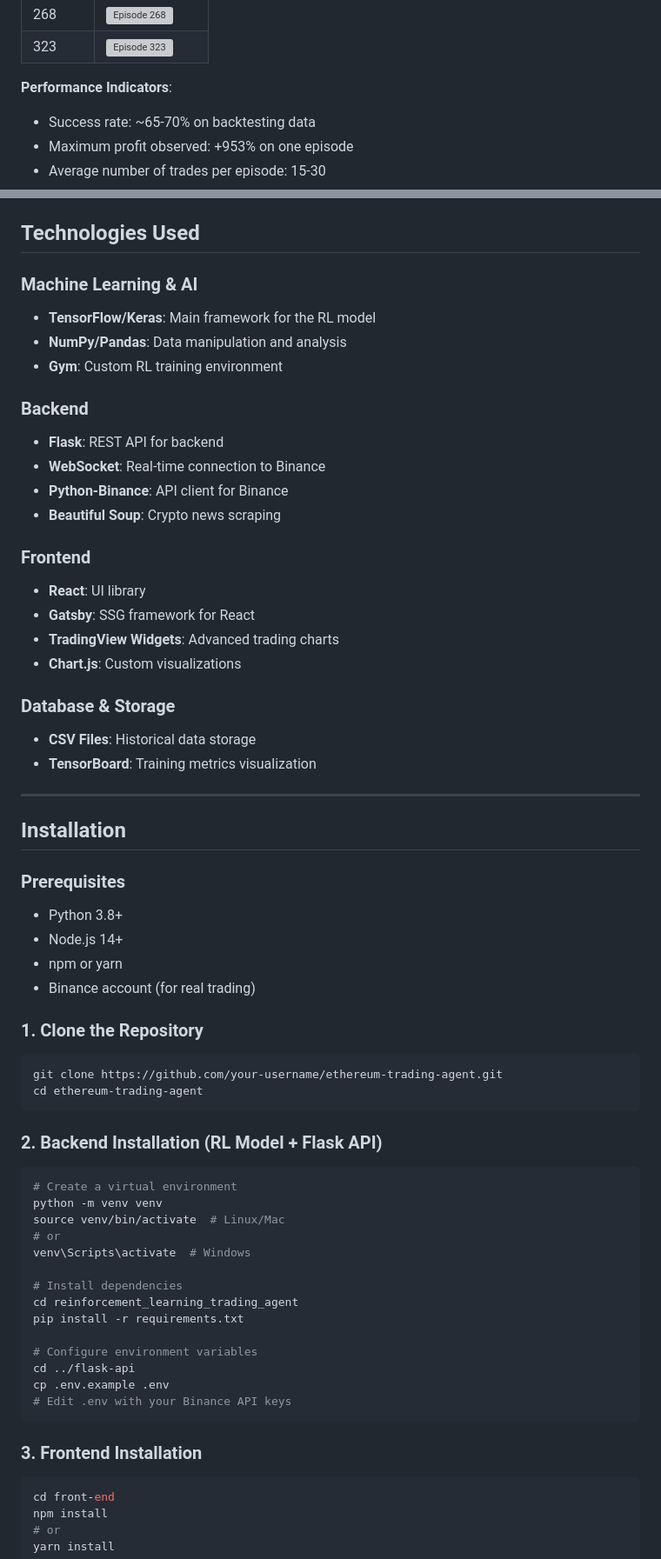
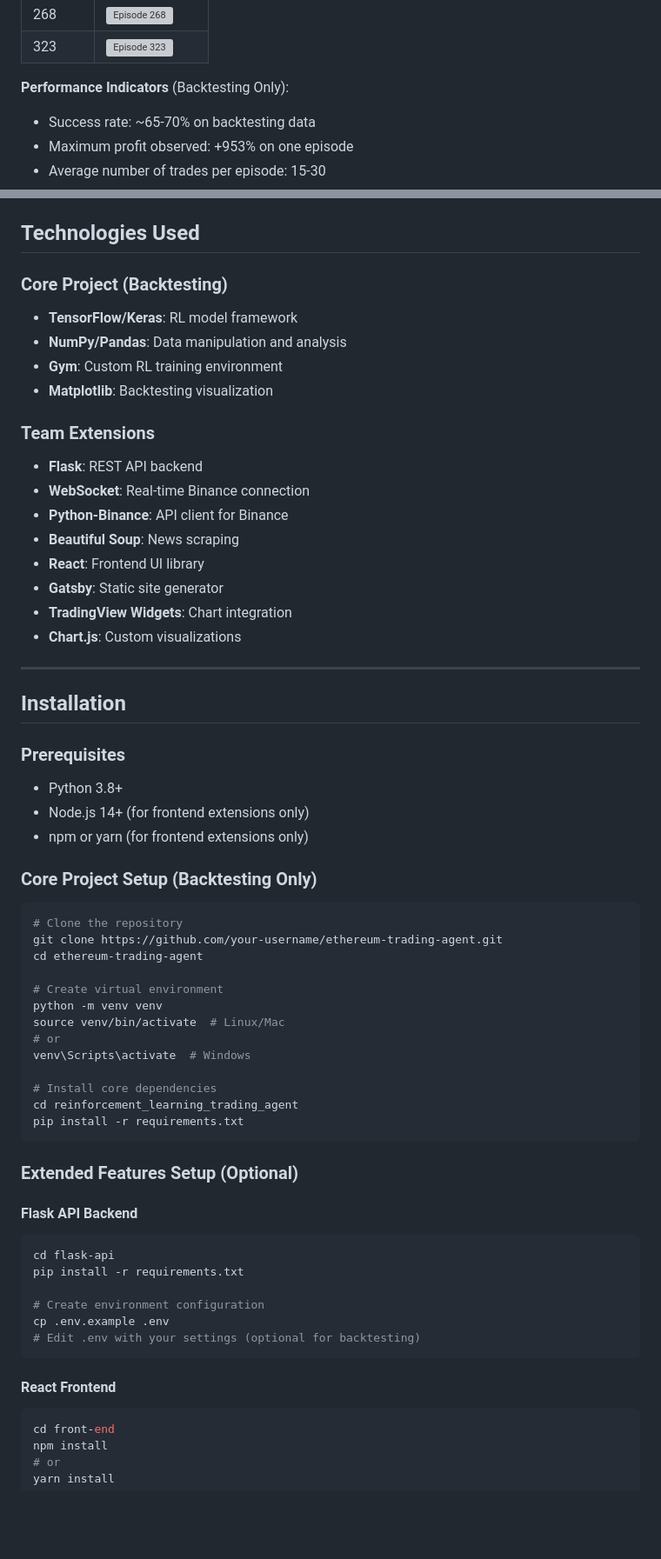
Before and after one commit to SersifAbdeljalil/Crypto_Trading_Bot, a Markdown page: README.md, 2 parts joined by grey strips. Shown at 87% size. Rendered like a GitHub page; blank space fills up the shorter version; grey boxes are pictures that could not be loaded.

````diff
--- a/README.md
+++ b/README.md
@@ -147,7 +144,7 @@ The agent was tested on several trading episodes with the following results:
 | 268     | ![Episode 268](./Reinforcement_Learning/reinforcement_learning_trading_agent/train_trades_plot_episode_268.png) |
 | 323     | ![Episode 323](./Reinforcement_Learning/reinforcement_learning_trading_agent/train_trades_plot_episode_323.png) |
 
-**Performance Indicators**:
+**Performance Indicators** (Backtesting Only):
 - Success rate: ~65-70% on backtesting data
 - Maximum profit observed: +953% on one episode
 - Average number of trades per episode: 15-30
@@ -177,25 +234,20 @@ reinforcement_learning_trading_agent/
 ## Technologies Used
 
-### Machine Learning & AI
-- **TensorFlow/Keras**: Main framework for the RL model
+### Core Project (Backtesting)
+- **TensorFlow/Keras**: RL model framework
 - **NumPy/Pandas**: Data manipulation and analysis
 - **Gym**: Custom RL training environment
+- **Matplotlib**: Backtesting visualization
 
-### Backend
-- **Flask**: REST API for backend
-- **WebSocket**: Real-time connection to Binance
+### Team Extensions
+- **Flask**: REST API backend
+- **WebSocket**: Real-time Binance connection
 - **Python-Binance**: API client for Binance
-- **Beautiful Soup**: Crypto news scraping
-
-### Frontend
-- **React**: UI library
-- **Gatsby**: SSG framework for React
-- **TradingView Widgets**: Advanced trading charts
+- **Beautiful Soup**: News scraping
+- **React**: Frontend UI library
+- **Gatsby**: Static site generator
+- **TradingView Widgets**: Chart integration
 - **Chart.js**: Custom visualizations
-
-### Database & Storage
-- **CSV Files**: Historical data storage
-- **TensorBoard**: Training metrics visualization
 
 ---
 
@@ -204,37 +256,41 @@ reinforcement_learning_trading_agent/
 ### Prerequisites
 
 - Python 3.8+
-- Node.js 14+
-- npm or yarn
-- Binance account (for real trading)
+- Node.js 14+ (for frontend extensions only)
+- npm or yarn (for frontend extensions only)
 
-### 1. Clone the Repository
+### Core Project Setup (Backtesting Only)
 
 ```bash
+# Clone the repository
 git clone https://github.com/your-username/ethereum-trading-agent.git
 cd ethereum-trading-agent
-```
 
-### 2. Backend Installation (RL Model + Flask API)
-
-```bash
-# Create a virtual environment
+# Create virtual environment
 python -m venv venv
 source venv/bin/activate  # Linux/Mac
 # or
 venv\Scripts\activate  # Windows
 
-# Install dependencies
+# Install core dependencies
 cd reinforcement_learning_trading_agent
 pip install -r requirements.txt
-
-# Configure environment variables
-cd ../flask-api
-cp .env.example .env
-# Edit .env with your Binance API keys
 ```
 
-### 3. Frontend Installation
+### Extended Features Setup (Optional)
+
+#### Flask API Backend
+
+```bash
+cd flask-api
+pip install -r requirements.txt
+
+# Create environment configuration
+cp .env.example .env
+# Edit .env with your settings (optional for backtesting)
+```
+
+#### React Frontend
 
 ```bash
 cd front-end
````
Also changed, not shown: other parts of README.md (+236 -243 lines).
